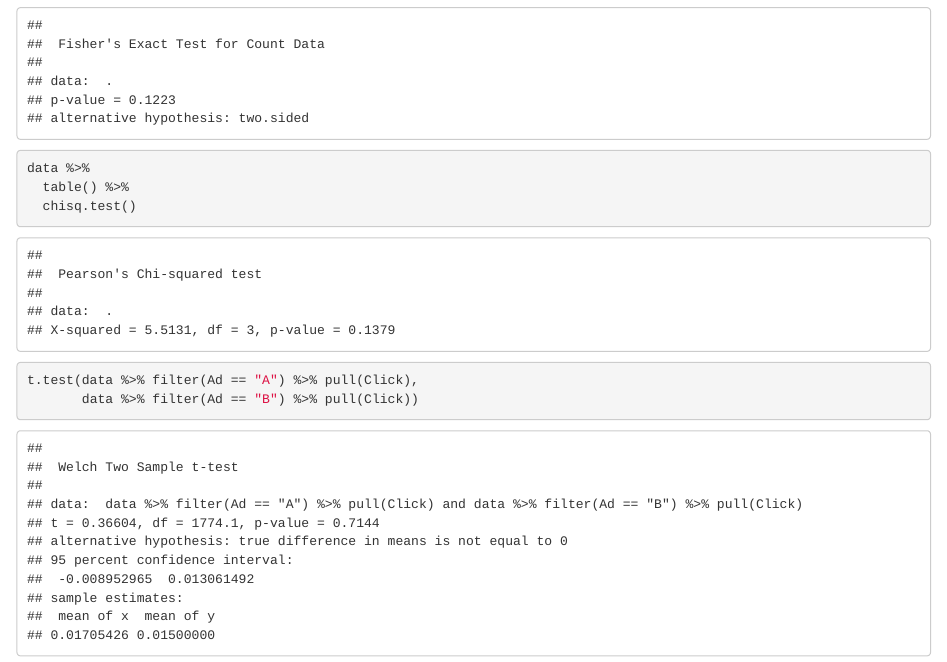
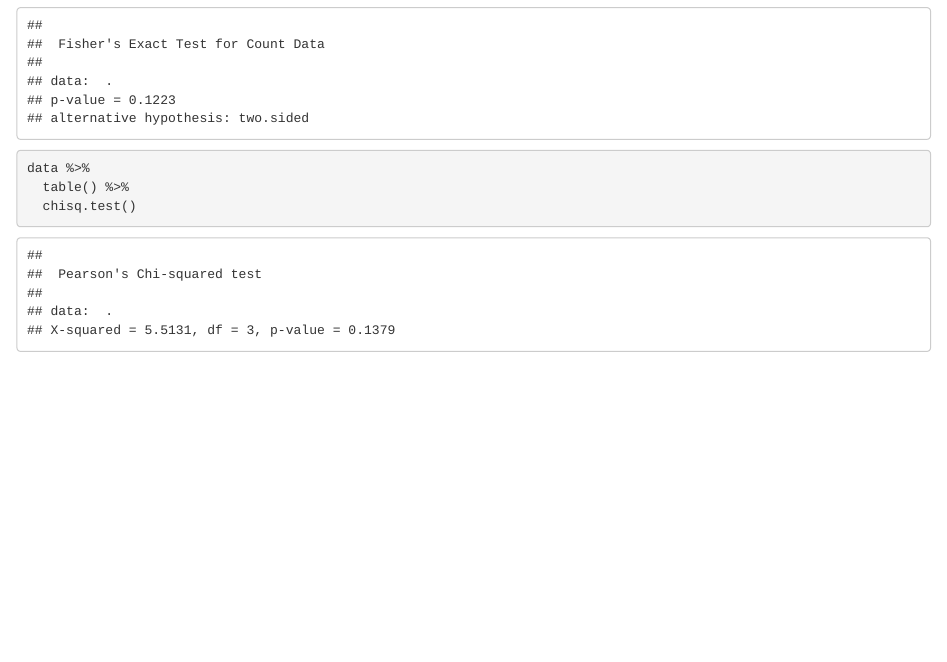
Before and after one commit to jenslaufer/eval_purrr_map, an R Markdown document (stats_testing.Rmd): the page in a window 1100 px wide, from 820 px down. Rendered offline with R 4.5, knitr and Pandoc, with nearby package versions.

Commit message:
removed t-test as it's not suitable for qualitive data

````diff
--- a/stats_testing.Rmd
+++ b/stats_testing.Rmd
@@ -45,7 +45,4 @@ data %>%
 data %>%
   table() %>%
   chisq.test()
-
-t.test(data %>% filter(Ad == "A") %>% pull(Click),
-       data %>% filter(Ad == "B") %>% pull(Click))
 ```
````
